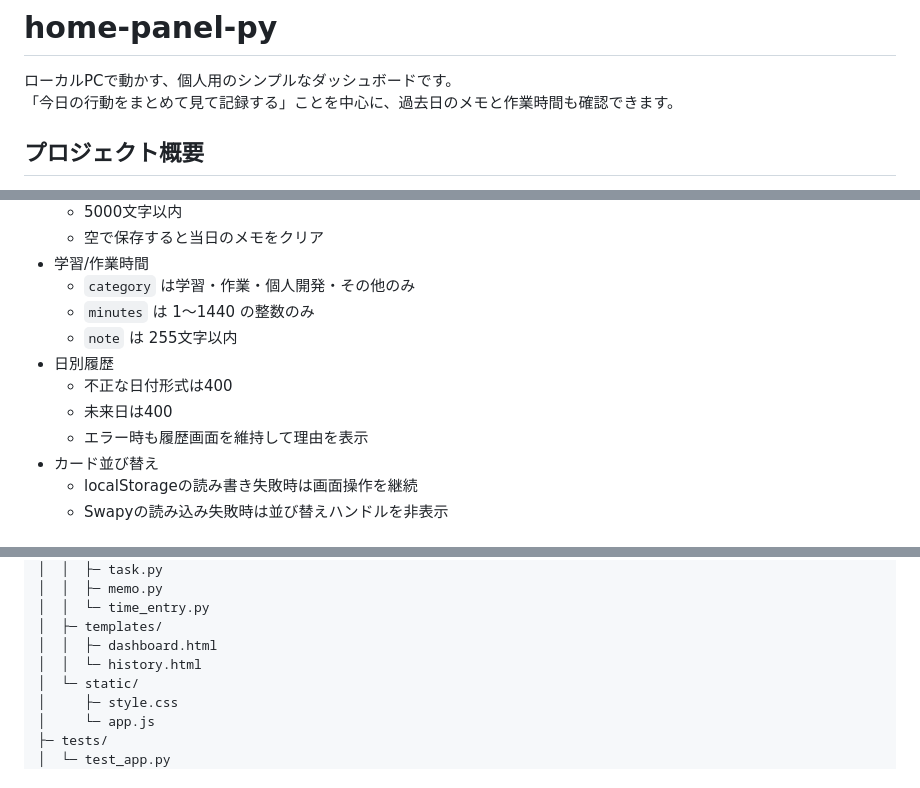
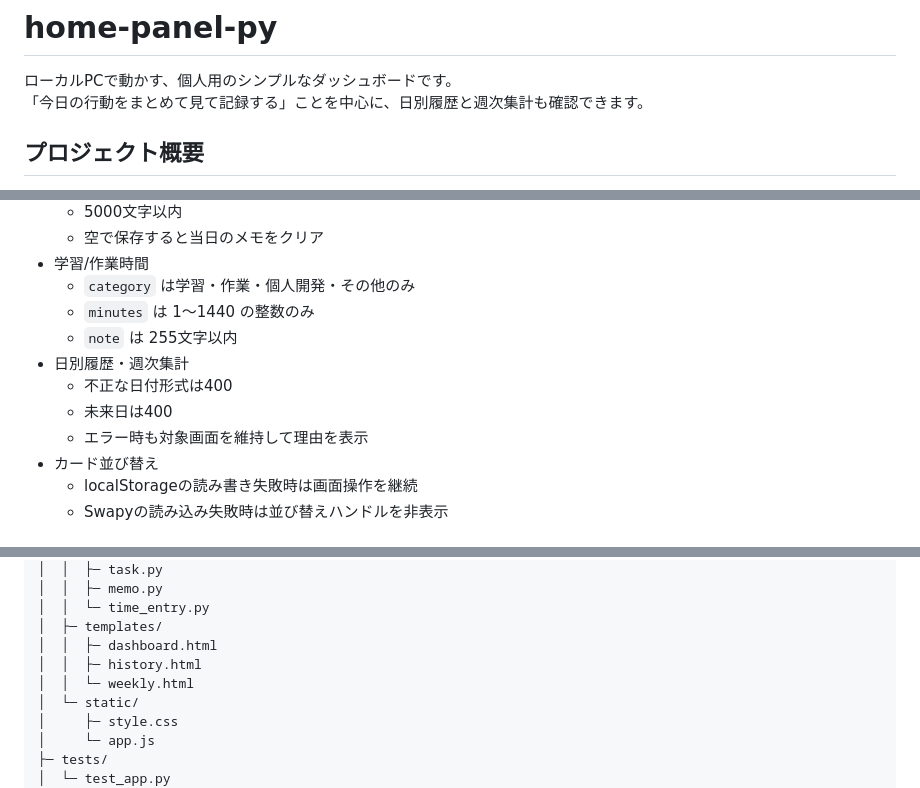
Before and after one commit to mizzz-ivr/home-panel-py, a Markdown page: README.md, 3 parts joined by grey strips. Drawn GitHub-style.

```diff
--- a/README.md
+++ b/README.md
@@ -1,7 +1,7 @@
 # home-panel-py
 
 ローカルPCで動かす、個人用のシンプルなダッシュボードです。
-「今日の行動をまとめて見て記録する」ことを中心に、過去日のメモと作業時間も確認できます。
+「今日の行動をまとめて見て記録する」ことを中心に、日別履歴と週次集計も確認できます。
 
 ## プロジェクト概要
 
@@ -133,10 +158,10 @@ uvicorn app.main:app --reload
   - `category` は学習・作業・個人開発・その他のみ
   - `minutes` は 1〜1440 の整数のみ
   - `note` は 255文字以内
-- 日別履歴
+- 日別履歴・週次集計
   - 不正な日付形式は400
   - 未来日は400
-  - エラー時も履歴画面を維持して理由を表示
+  - エラー時も対象画面を維持して理由を表示
 - カード並び替え
   - localStorageの読み書き失敗時は画面操作を継続
   - Swapyの読み込み失敗時は並び替えハンドルを非表示
@@ -165,7 +190,8 @@ home-panel-py/
 │  │  └─ time_entry.py
 │  ├─ templates/
 │  │  ├─ dashboard.html
-│  │  └─ history.html
+│  │  ├─ history.html
+│  │  └─ weekly.html
 │  └─ static/
 │     ├─ style.css
 │     └─ app.js
```
Also changed, not shown: other parts of README.md (+29 -3 lines).
